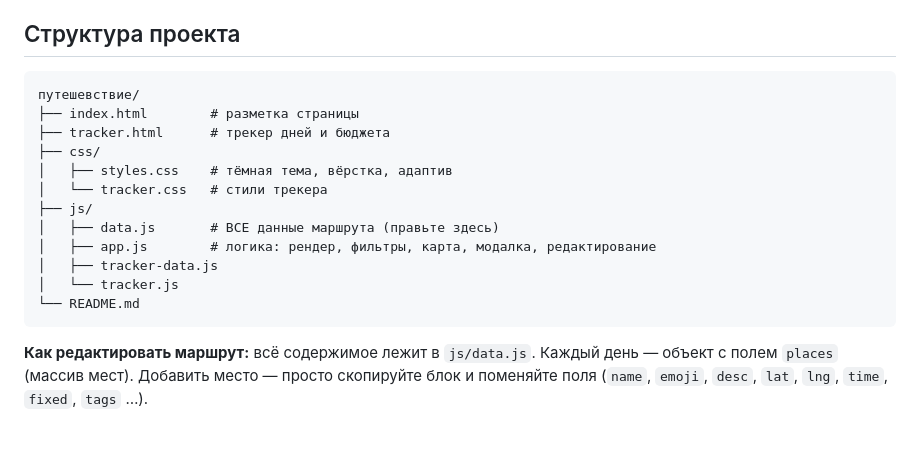
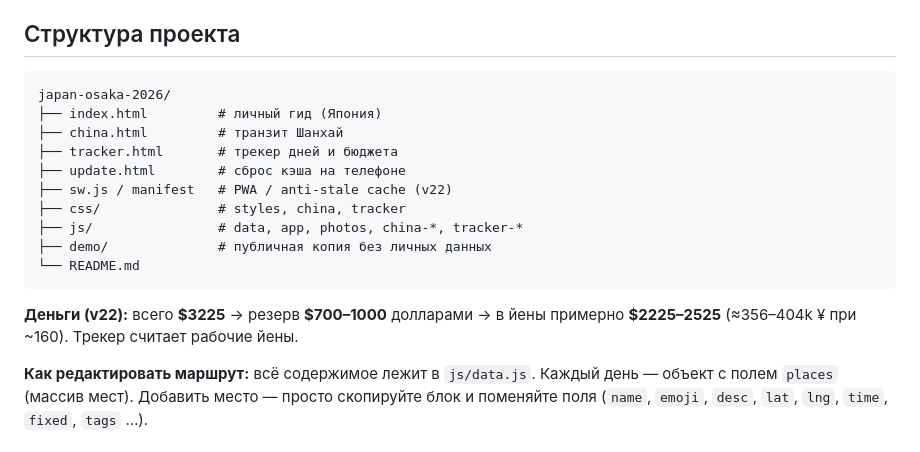
Before and after one commit to sasharna45-web/japan-osaka-2026, a Markdown page: README.md, the part around the change. Drawn GitHub-style.

Commit message:
Document v22 money plan and project layout in README.
Co-authored-by: sasharna45-web <sasharna45-web@users.noreply.github.com>

````diff
--- a/README.md
+++ b/README.md
@@ -52,19 +52,19 @@ python -m http.server 8000
 ## Структура проекта
 
 ```
-путешевствие/
-├── index.html        # разметка страницы
-├── tracker.html      # трекер дней и бюджета
-├── css/
-│   ├── styles.css    # тёмная тема, вёрстка, адаптив
-│   └── tracker.css   # стили трекера
-├── js/
-│   ├── data.js       # ВСЕ данные маршрута (правьте здесь)
-│   ├── app.js        # логика: рендер, фильтры, карта, модалка, редактирование
-│   ├── tracker-data.js
-│   └── tracker.js
+japan-osaka-2026/
+├── index.html         # личный гид (Япония)
+├── china.html         # транзит Шанхай
+├── tracker.html       # трекер дней и бюджета
+├── update.html        # сброс кэша на телефоне
+├── sw.js / manifest   # PWA / anti-stale cache (v22)
+├── css/               # styles, china, tracker
+├── js/                # data, app, photos, china-*, tracker-*
+├── demo/              # публичная копия без личных данных
 └── README.md
 ```
+
+**Деньги (v22):** всего **$3225** → резерв **$700–1000** долларами → в йены примерно **$2225–2525** (≈356–404k ¥ при ~160). Трекер считает рабочие йены.
 
 **Как редактировать маршрут:** всё содержимое лежит в `js/data.js`.
 Каждый день — объект с полем `places` (массив мест). Добавить место — просто
````
